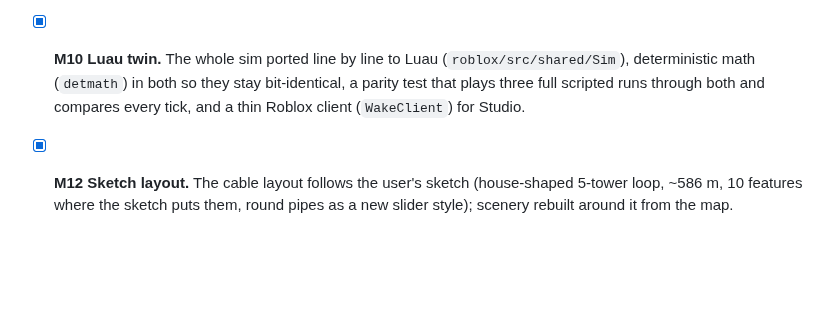
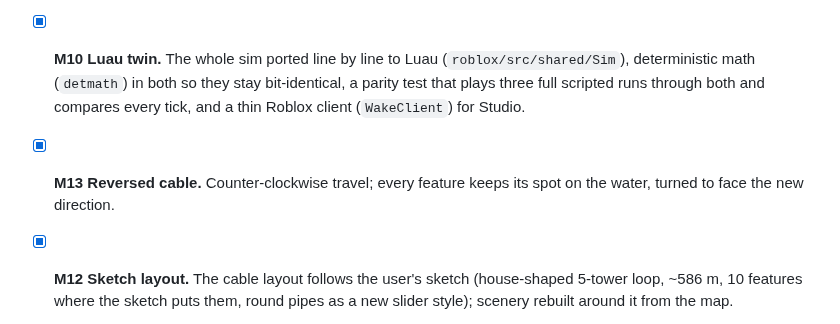
Before and after one commit to wojciechziolek20091-byte/WhereToApply, a Markdown page: cable-wakeboard/PLAN.md, the part around the change. GitHub-like rendering; blank space fills up the shorter version.

```diff
--- a/cable-wakeboard/PLAN.md
+++ b/cable-wakeboard/PLAN.md
@@ -55,6 +55,8 @@ purpose-built park. Assumptions made to fill the gaps:
   (`roblox/src/shared/Sim`), deterministic math (`detmath`) in both so they
   stay bit-identical, a parity test that plays three full scripted runs through
   both and compares every tick, and a thin Roblox client (`WakeClient`) for Studio.
+- [x] **M13 Reversed cable.** Counter-clockwise travel; every feature keeps its
+  spot on the water, turned to face the new direction.
 - [x] **M12 Sketch layout.** The cable layout follows the user's sketch
   (house-shaped 5-tower loop, ~586 m, 10 features where the sketch puts them,
   round pipes as a new slider style); scenery rebuilt around it from the map.
```
Also changed, not shown: cable-wakeboard/CLAUDE.md (+4 -1 lines), cable-wakeboard/docs/MECHANICS.md (+4 -3 lines), cable-wakeboard/docs/park-map.png, cable-wakeboard/docs/park-ride.png (added), 6 other files.
